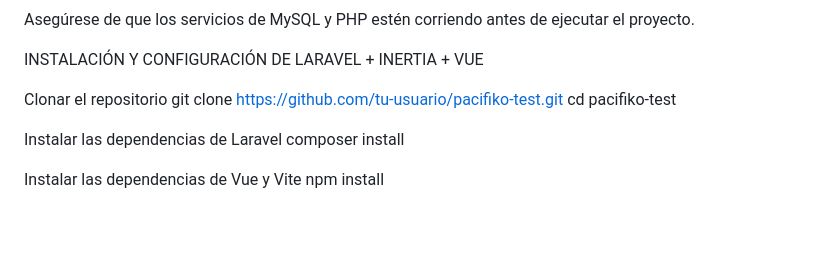
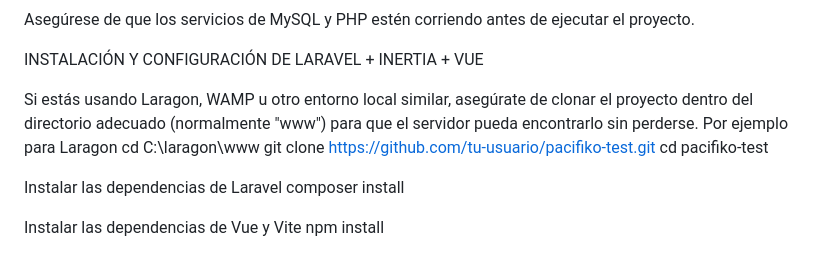
Before and after one commit to Josue-H/pacifiko-test, a Markdown page: README.md, the part around the change. GitHub-like rendering; blank space fills up the shorter version.

```diff
--- a/README.md
+++ b/README.md
@@ -44,7 +44,10 @@ Asegúrese de que los servicios de MySQL y PHP estén corriendo antes de ejecuta
 
 INSTALACIÓN Y CONFIGURACIÓN DE LARAVEL + INERTIA + VUE
 
-Clonar el repositorio
+Si estás usando Laragon, WAMP u otro entorno local similar, asegúrate de clonar el proyecto dentro del
+directorio adecuado (normalmente "www") para que el servidor pueda encontrarlo sin perderse.
+Por ejemplo para Laragon
+cd C:\laragon\www
 git clone https://github.com/tu-usuario/pacifiko-test.git
 cd pacifiko-test
 
```
